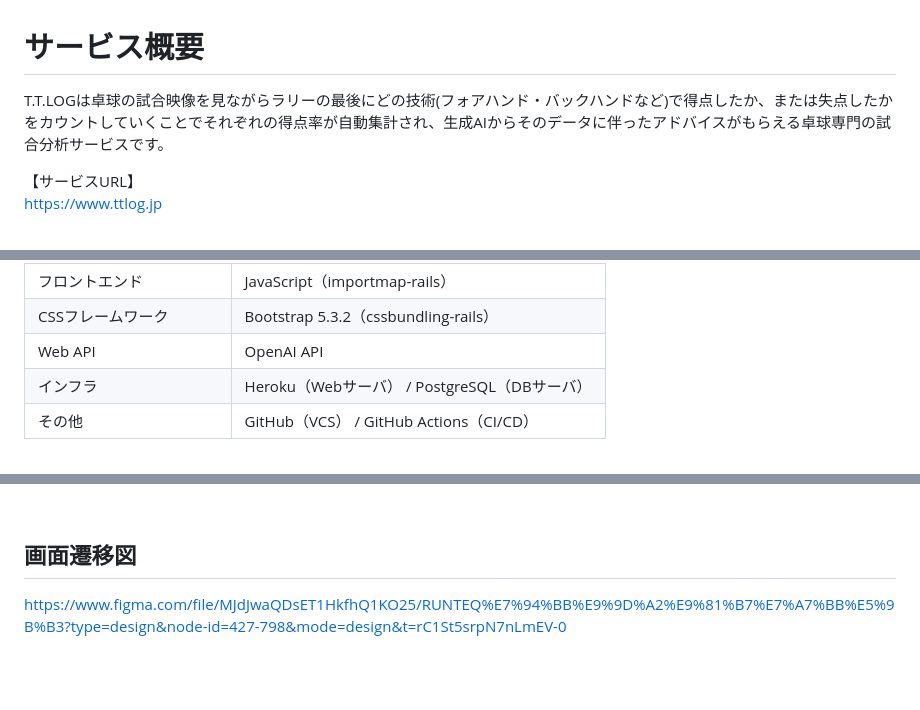
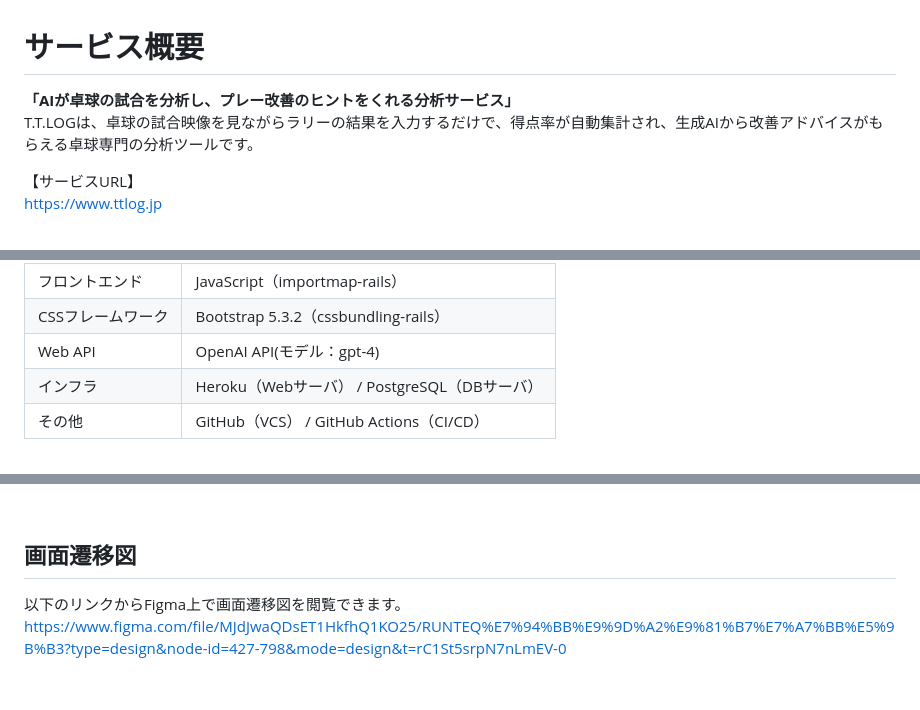
Before and after one commit to naotoyamazaki/tt_log, a Markdown page: README.md, 3 parts joined by grey strips. Drawn GitHub-style.

```diff
--- a/README.md
+++ b/README.md
@@ -21,7 +21,8 @@
 <br>
 
 # サービス概要
-T.T.LOGは卓球の試合映像を見ながらラリーの最後にどの技術(フォアハンド・バックハンドなど)で得点したか、または失点したかをカウントしていくことでそれぞれの得点率が自動集計され、生成AIからそのデータに伴ったアドバイスがもらえる卓球専門の試合分析サービスです。
+**「AIが卓球の試合を分析し、プレー改善のヒントをくれる分析サービス」**<br>
+T.T.LOGは、卓球の試合映像を見ながらラリーの結果を入力するだけで、得点率が自動集計され、生成AIから改善アドバイスがもらえる卓球専門の分析ツールです。
 
 【サービスURL】<br>
 https://www.ttlog.jp<br><br>
@@ -206,9 +208,11 @@ Password : password
       <td style="border: 1px solid #00B0FF; padding: 8px; font-weight: bold;">CSSフレームワーク</td>
-      <td style="border: 1px solid #00B0FF; padding: 8px;">Bootstrap 5.3.2（cssbundling-rails）</td>
+      <td style="border: 1px solid #00B0FF; padding: 8px;">
+        Bootstrap 5.3.2（cssbundling-rails）
+      </td>
     </tr>
     <tr style="background-color: #F5F5F5;">
       <td style="border: 1px solid #00B0FF; padding: 8px; font-weight: bold;">Web API</td>
-      <td style="border: 1px solid #00B0FF; padding: 8px;">OpenAI API</td>
+      <td style="border: 1px solid #00B0FF; padding: 8px;">OpenAI API(モデル：gpt-4)</td>
     </tr>
     <tr>
       <td style="border: 1px solid #00B0FF; padding: 8px; font-weight: bold;">インフラ</td>
@@ -240,6 +244,7 @@ Password : password
 <br>
 
 ## 画面遷移図
+以下のリンクからFigma上で画面遷移図を閲覧できます。<br>
 https://www.figma.com/file/MJdJwaQDsET1HkfhQ1KO25/RUNTEQ%E7%94%BB%E9%9D%A2%E9%81%B7%E7%A7%BB%E5%9B%B3?type=design&node-id=427-798&mode=design&t=rC1St5srpN7nLmEV-0
 
 <br>
```
Also changed, not shown: other parts of README.md (+8 -7 lines).
